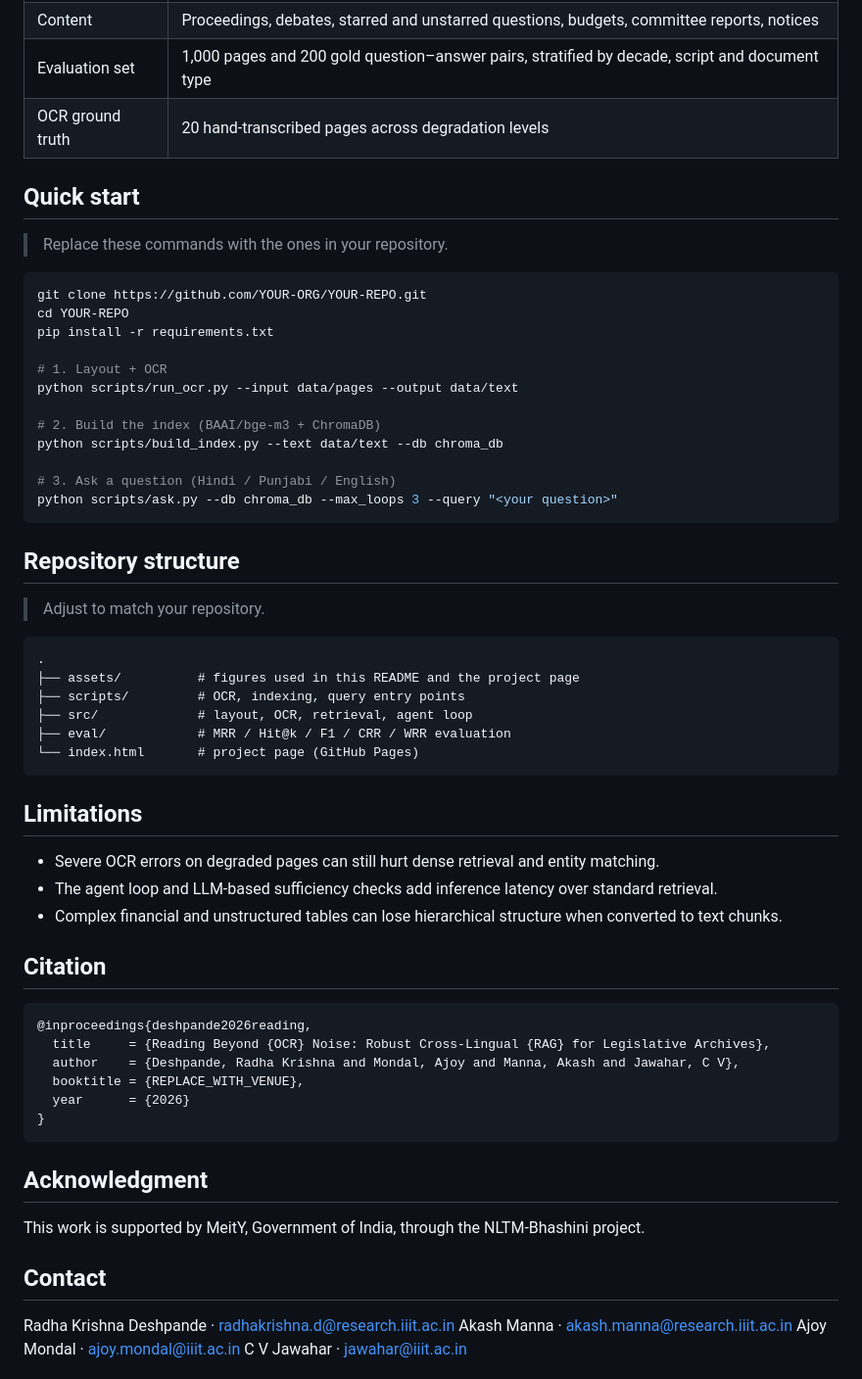
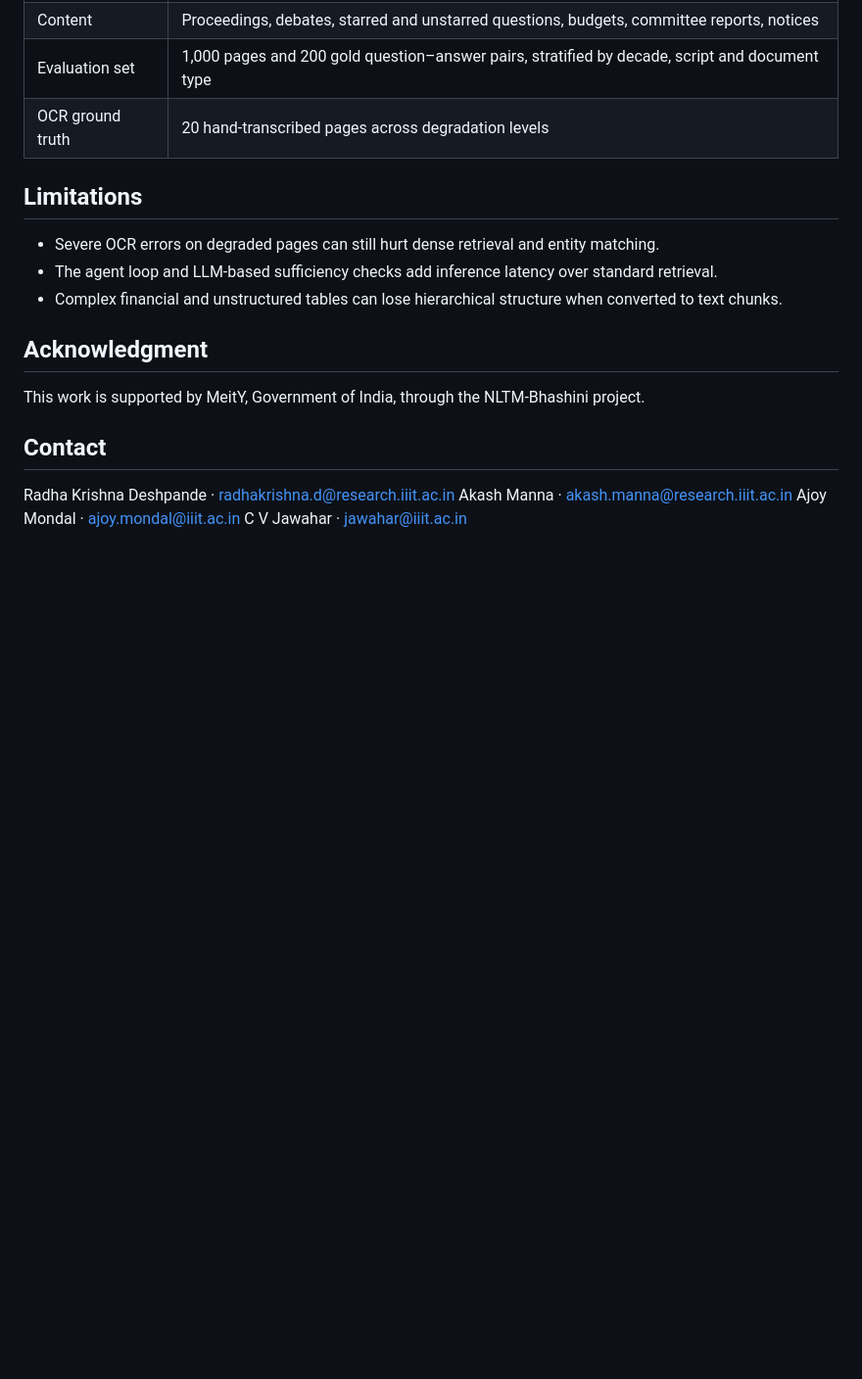
Before and after one commit to radhakrishnadeshpande/Reading-Beyond-OCR-Noise-Robust-Cross-Lingual-RAG-for-Legislative-Archives, a Markdown page: README.md, the part around the change. Shown at 98% size. Rendered like a GitHub page; blank space fills up the shorter version.

````diff
--- a/README.md
+++ b/README.md
@@ -83,37 +83,6 @@ Increasing the maximum number of retrieval–rewrite iterations from 1 to 3 rais
 | Evaluation set | 1,000 pages and 200 gold question–answer pairs, stratified by decade, script and document type |
 | OCR ground truth | 20 hand-transcribed pages across degradation levels |
 
-## Quick start
-
-> Replace these commands with the ones in your repository.
-
-```bash
-git clone https://github.com/YOUR-ORG/YOUR-REPO.git
-cd YOUR-REPO
-pip install -r requirements.txt
-
-# 1. Layout + OCR
-python scripts/run_ocr.py --input data/pages --output data/text
-
-# 2. Build the index (BAAI/bge-m3 + ChromaDB)
-python scripts/build_index.py --text data/text --db chroma_db
-
-# 3. Ask a question (Hindi / Punjabi / English)
-python scripts/ask.py --db chroma_db --max_loops 3 --query "<your question>"
-```
-
-## Repository structure
-
-> Adjust to match your repository.
-
-```
-.
-├── assets/          # figures used in this README and the project page
-├── scripts/         # OCR, indexing, query entry points
-├── src/             # layout, OCR, retrieval, agent loop
-├── eval/            # MRR / Hit@k / F1 / CRR / WRR evaluation
-└── index.html       # project page (GitHub Pages)
-```
 
 ## Limitations
 
@@ -121,16 +90,7 @@ python scripts/ask.py --db chroma_db --max_loops 3 --query "<your question>"
 - The agent loop and LLM-based sufficiency checks add inference latency over standard retrieval.
 - Complex financial and unstructured tables can lose hierarchical structure when converted to text chunks.
 
-## Citation
 
-```bibtex
-@inproceedings{deshpande2026reading,
-  title     = {Reading Beyond {OCR} Noise: Robust Cross-Lingual {RAG} for Legislative Archives},
-  author    = {Deshpande, Radha Krishna and Mondal, Ajoy and Manna, Akash and Jawahar, C V},
-  booktitle = {REPLACE_WITH_VENUE},
-  year      = {2026}
-}
-```
 
 ## Acknowledgment
 
````
